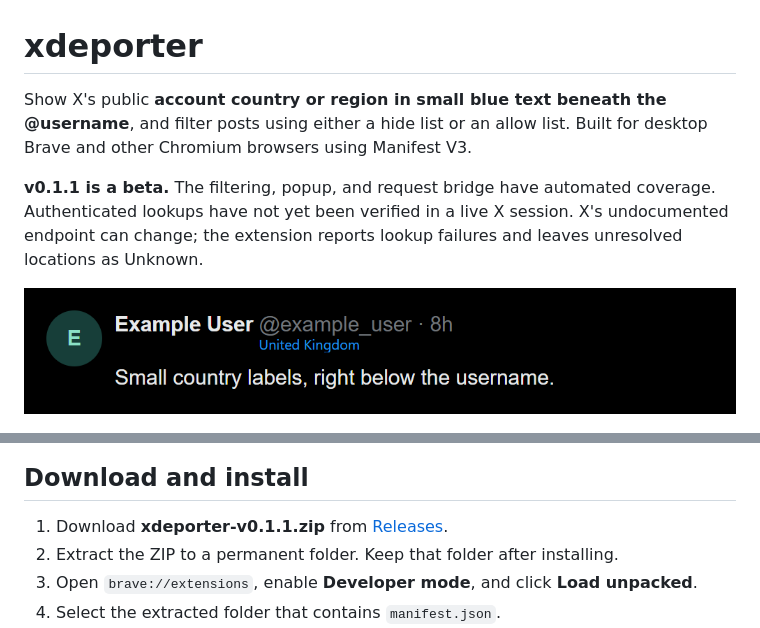
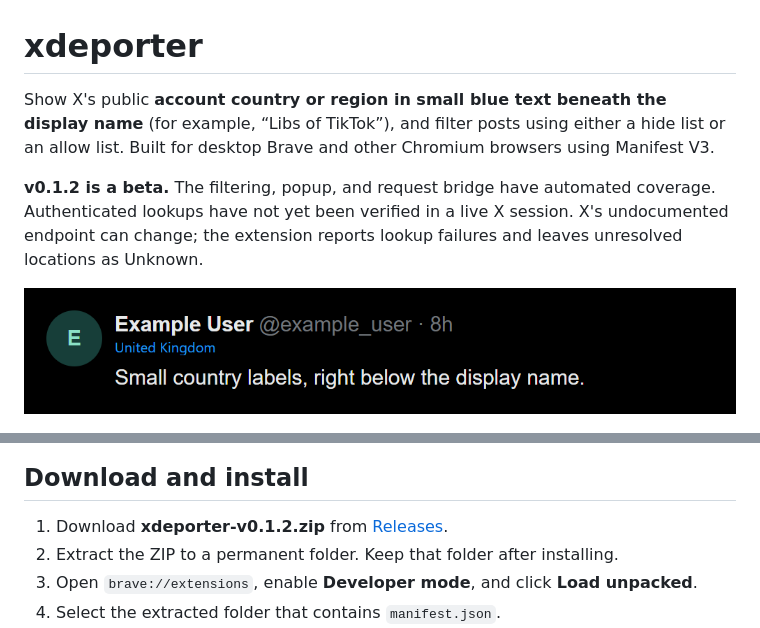
Before and after one commit to ceo-of-slop/xdeporter, a Markdown page: README.md, 2 parts joined by grey strips. GitHub-like rendering; pictures changed too: docs/timeline-label.png.

Commit message:
Align country labels beneath display names

```diff
--- a/README.md
+++ b/README.md
@@ -1,6 +1,6 @@
 # xdeporter
 
-Show X's public **account country or region in small blue text beneath the @username**, and filter posts using either a hide list or an allow list. Built for desktop Brave and other Chromium browsers using Manifest V3.
+Show X's public **account country or region in small blue text beneath the display name** (for example, “Libs of TikTok”), and filter posts using either a hide list or an allow list. Built for desktop Brave and other Chromium browsers using Manifest V3.
 
-**v0.1.1 is a beta.** The filtering, popup, and request bridge have automated coverage. Authenticated lookups have not yet been verified in a live X session. X's undocumented endpoint can change; the extension reports lookup failures and leaves unresolved locations as Unknown.
+**v0.1.2 is a beta.** The filtering, popup, and request bridge have automated coverage. Authenticated lookups have not yet been verified in a live X session. X's undocumented endpoint can change; the extension reports lookup failures and leaves unresolved locations as Unknown.
 
@@ -10,7 +10,7 @@ Show X's public **account country or region in small blue text beneath the @user
 
 ## Download and install
 
-1. Download **xdeporter-v0.1.1.zip** from [Releases](https://github.com/ceo-of-slop/xdeporter/releases).
+1. Download **xdeporter-v0.1.2.zip** from [Releases](https://github.com/ceo-of-slop/xdeporter/releases).
 2. Extract the ZIP to a permanent folder. Keep that folder after installing.
 3. Open `brave://extensions`, enable **Developer mode**, and click **Load unpacked**.
 4. Select the extracted folder that contains `manifest.json`.
```
Also changed, not shown: other parts of README.md (+1 -1 lines), 4 other files.
